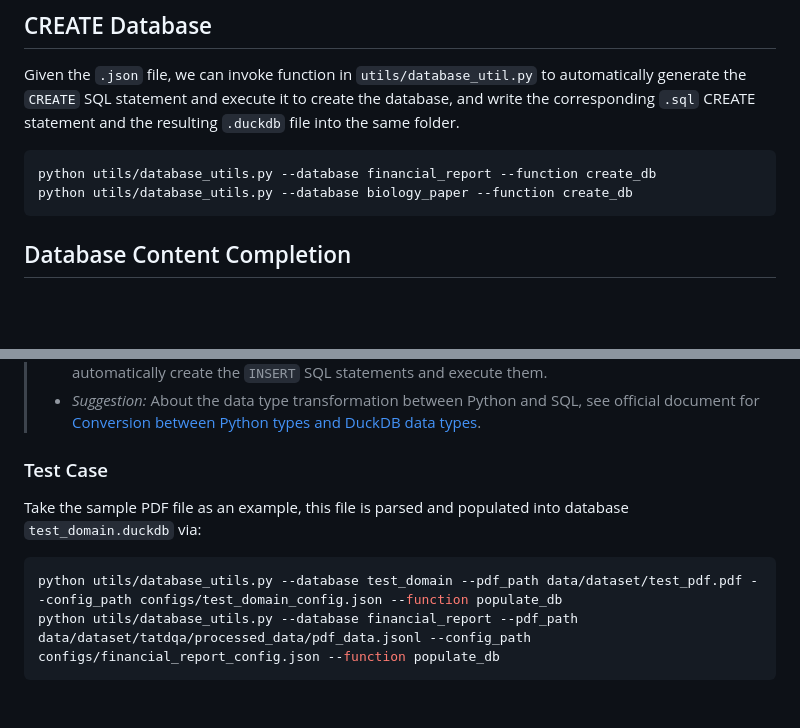
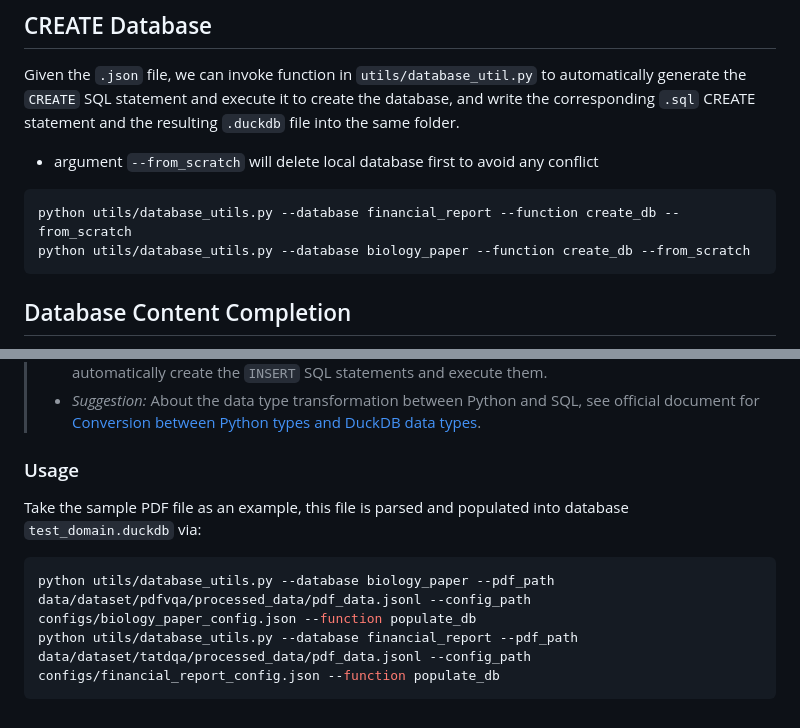
Before and after one commit to OpenDFM/NeuSym-RAG, a Markdown page: documents/database.md, 2 parts joined by grey strips. GitHub-like rendering; blank space fills up the shorter version.

````diff
--- a/documents/database.md
+++ b/documents/database.md
@@ -83,9 +83,11 @@ The database schema file is structured as: (for better readability and ease of d
 ## CREATE Database
 
 Given the `.json` file, we can invoke function in `utils/database_util.py` to automatically generate the `CREATE` SQL statement and execute it to create the database, and write the corresponding `.sql` CREATE statement and the resulting `.duckdb` file into the same folder.
+- argument `--from_scratch` will delete local database first to avoid any conflict
+
 ```pyhton
-python utils/database_utils.py --database financial_report --function create_db
-python utils/database_utils.py --database biology_paper --function create_db
+python utils/database_utils.py --database financial_report --function create_db --from_scratch
+python utils/database_utils.py --database biology_paper --function create_db --from_scratch
 ```
 
 
@@ -218,10 +220,10 @@ Note that, `deps` indexes the output of `pipeline` functions instead of `aggrega
 > - _Suggestion:_ About the data type transformation between Python and SQL, see official document for [Conversion between Python types and DuckDB data types](https://duckdb.org/docs/api/python/conversion).
 
 
-### Test Case
+### Usage
 
 Take the sample PDF file as an example, this file is parsed and populated into database `test_domain.duckdb` via:
 ```sh
-python utils/database_utils.py --database test_domain --pdf_path data/dataset/test_pdf.pdf --config_path configs/test_domain_config.json --function populate_db
+python utils/database_utils.py --database biology_paper --pdf_path data/dataset/pdfvqa/processed_data/pdf_data.jsonl --config_path configs/biology_paper_config.json --function populate_db
 python utils/database_utils.py --database financial_report --pdf_path data/dataset/tatdqa/processed_data/pdf_data.jsonl --config_path configs/financial_report_config.json --function populate_db
 ```
````
